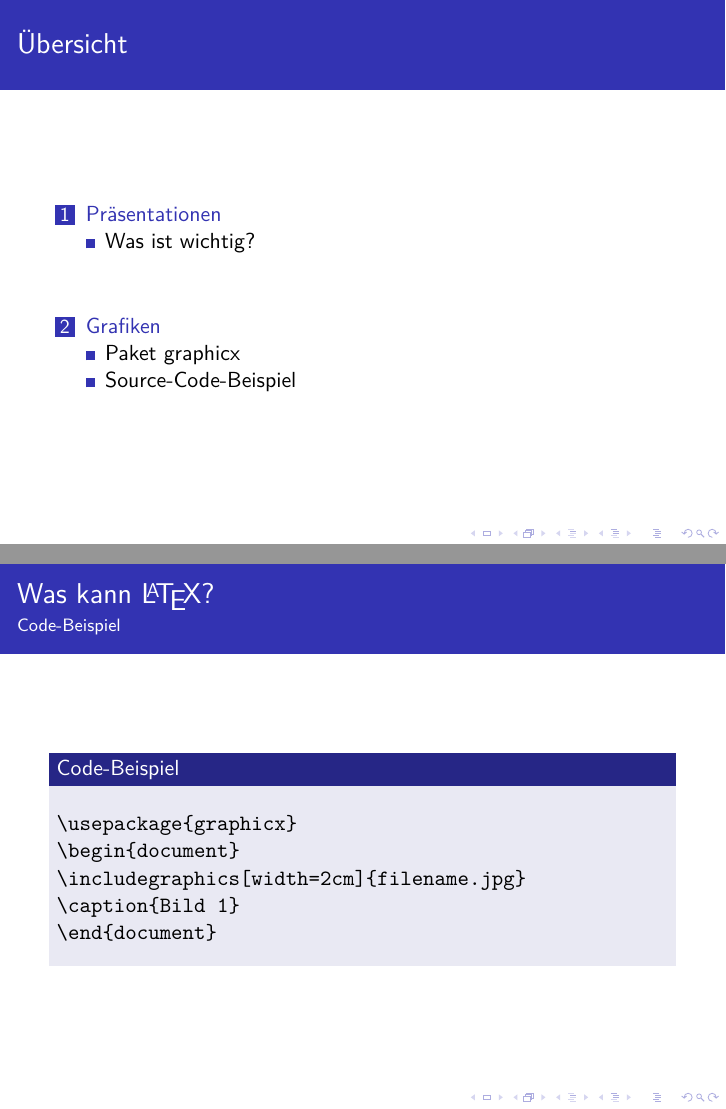
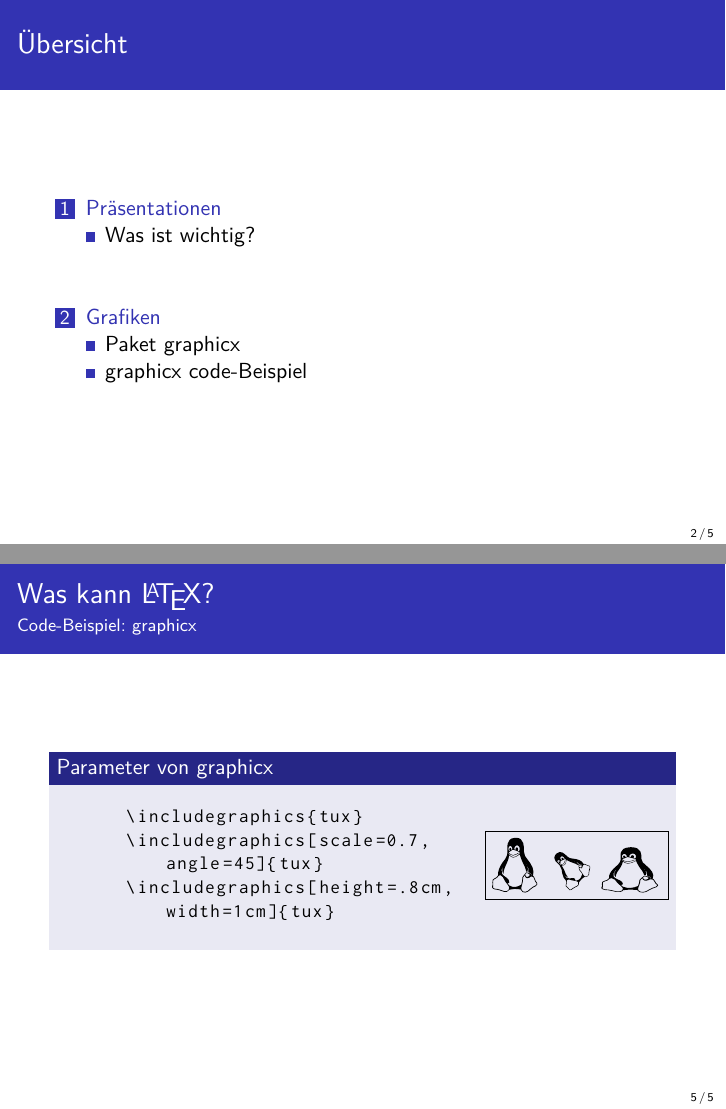
Before and after one commit to NSATom/latexkurs-WS16_17, LaTeX slides (uebung9/uebung9.1_Rued_Schnell_Breidenbach.tex): pages 2 and 13 of 13, joined at a grey line. Compiled offline with XeLaTeX.

```diff
--- a/uebung9/uebung9.1_Rued_Schnell_Breidenbach.tex
+++ b/uebung9/uebung9.1_Rued_Schnell_Breidenbach.tex
@@ -63,16 +77,15 @@
   \end{itemize}
 
 \end{frame}
-\subsection{Source-Code-Beispiel}
-\begin{frame}[fragile]{Was kann \LaTeX?}{Code-Beispiel}
-	\begin{block}{Code-Beispiel}
-		\begin{verbatim}
-\usepackage{graphicx}
-\begin{document}
-\includegraphics[width=2cm]{filename.jpg}
-\caption{Bild 1}
-\end{document}
-\end{verbatim}
+\subsection{graphicx code-Beispiel}
+\begin{frame}[containsverbatim,fragile]{Was kann \LaTeX?}{Code-Beispiel:
+  graphicx}
+  \begin{block}{Parameter von graphicx}
+    \begin{LTXexample}[width=.3\linewidth]
+      \includegraphics{tux}
+      \includegraphics[scale=0.7,angle=45]{tux}
+      \includegraphics[height=.8cm,width=1cm]{tux}
+    \end{LTXexample}
   \end{block}
 \end{frame}
 
```
Also changed, not shown: uebung9/tux.pdf (added), uebung9/uebung9.1_Rued_Schnell_Breidenbach.pdf, uebung9/uebung9.1_Rued_Schnell_Breidenbach.tex (18 more changed lines), 9 other files. Lines whose indentation alone changed are shown as unchanged.
